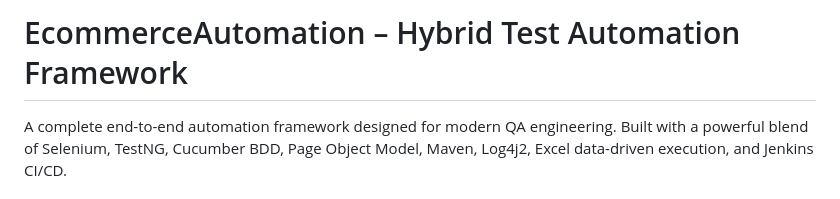
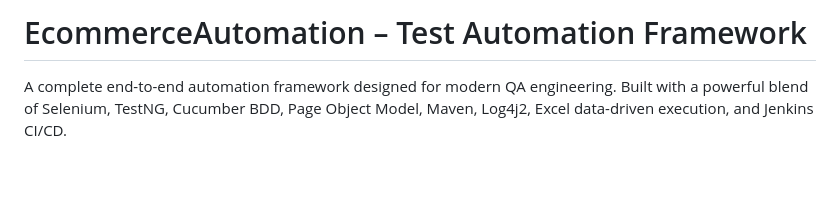
Before and after one commit to suhas-koujalagi/EcommerceAutomation, a Markdown page: README.md, the part around one of its changes. GitHub-like rendering; blank space fills up the shorter version.

Commit message:
polsihed readmefile

```diff
--- a/README.md
+++ b/README.md
@@ -1,4 +1,4 @@
-# EcommerceAutomation – Hybrid Test Automation Framework
+# EcommerceAutomation – Test Automation Framework
 A complete end-to-end automation framework designed for modern QA engineering.
 Built with a powerful blend of Selenium, TestNG, Cucumber BDD, Page Object Model, Maven, Log4j2, Excel data-driven execution, and Jenkins CI/CD.
 
```
Also changed, not shown: other parts of README.md (+15 -23 lines).
